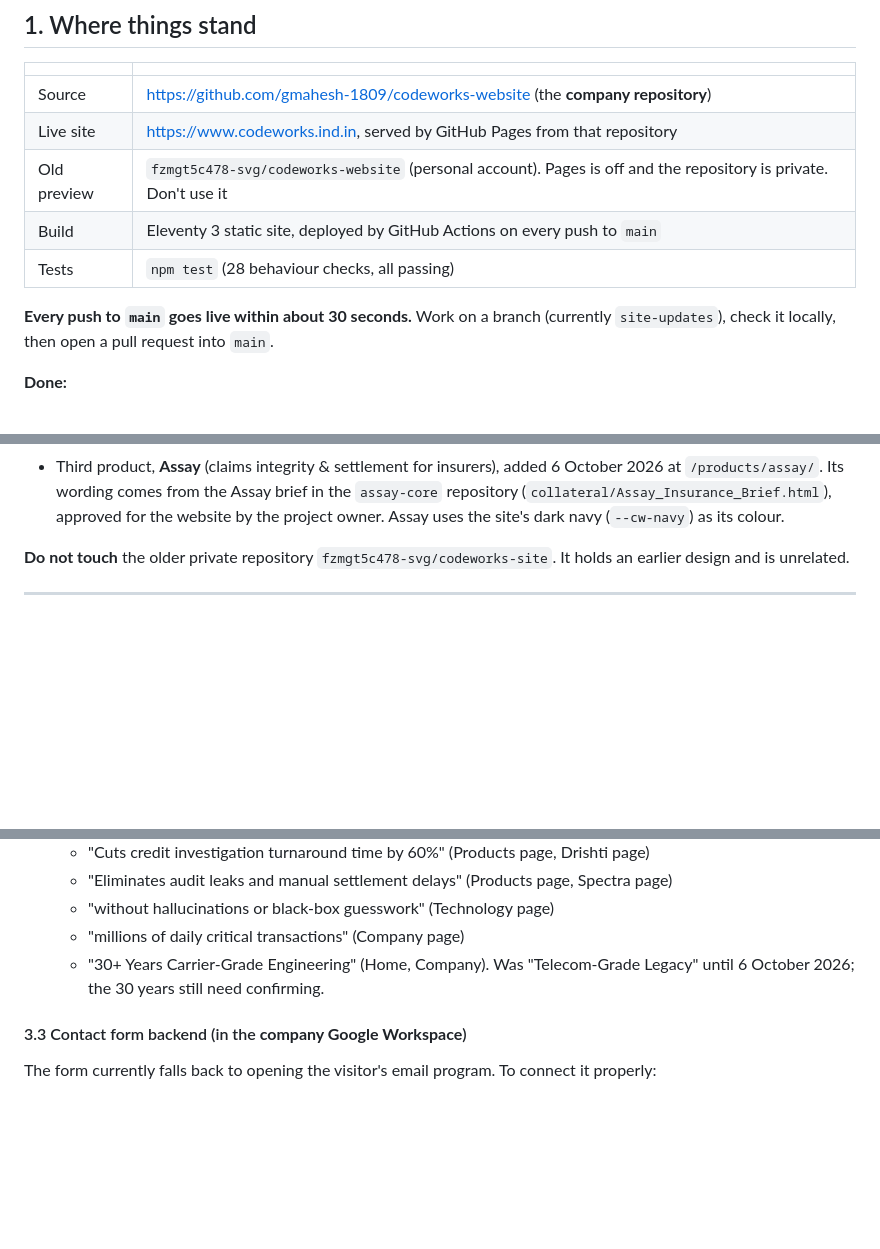
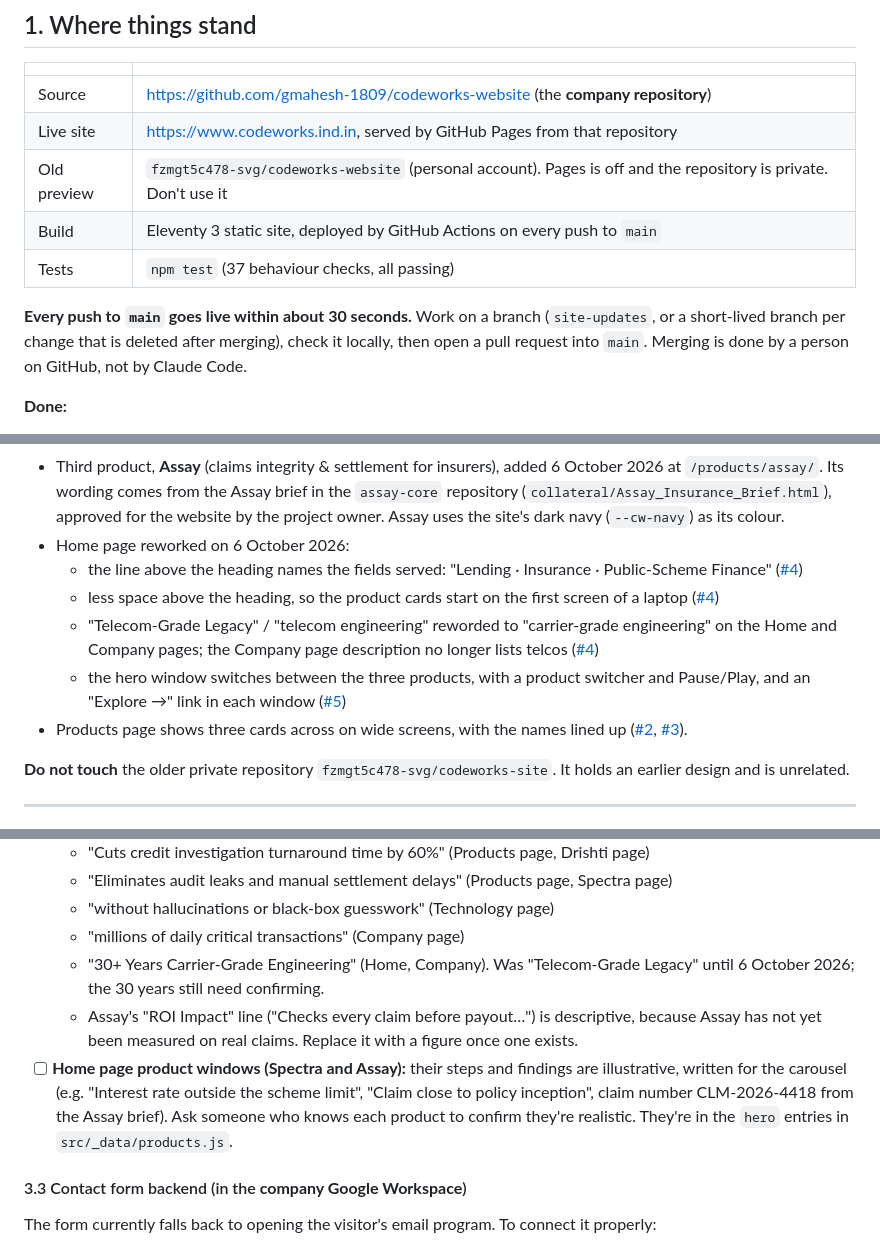
Before and after one commit to gmahesh-1809/codeworks-website, a Markdown page: HANDOVER.md, 3 parts joined by grey strips. Drawn GitHub-style; blank space fills up the shorter version.

Commit message:
HANDOVER: record the home page rework and carousel
- Status: 37 checks; branch-per-change workflow; merges done on GitHub.
- Done list: the home page changes of 6 October (#4, #5) and the
  Products page three-column layout (#2, #3).
- Content review: Assay's ROI line is descriptive; the Spectra and Assay
  carousel windows are illustrative and need a product owner's check.
- P2: Assay's "Talk to Us" already preselects the product.
- Gotchas: how the home page carousel is built.
- README: a new product also needs a `hero` entry.

Co-Authored-By: Claude Opus 5.5 <noreply@anthropic.com>

```diff
--- a/HANDOVER.md
+++ b/HANDOVER.md
@@ -16,9 +16,9 @@ The Codeworks website is live. This file lists everything still to do, plus the
 | Live site | https://www.codeworks.ind.in, served by GitHub Pages from that repository |
 | Old preview | `fzmgt5c478-svg/codeworks-website` (personal account). Pages is off and the repository is private. Don't use it |
 | Build | Eleventy 3 static site, deployed by GitHub Actions on every push to `main` |
-| Tests | `npm test` (28 behaviour checks, all passing) |
+| Tests | `npm test` (37 behaviour checks, all passing) |
 
-**Every push to `main` goes live within about 30 seconds.** Work on a branch (currently `site-updates`), check it locally, then open a pull request into `main`.
+**Every push to `main` goes live within about 30 seconds.** Work on a branch (`site-updates`, or a short-lived branch per change that is deleted after merging), check it locally, then open a pull request into `main`. Merging is done by a person on GitHub, not by Claude Code.
 
 **Done:**
 - The original design export (a single HTML file that rendered 9 pages in an iframe with React from unpkg) has been converted into real static pages at clean URLs.
@@ -31,6 +31,12 @@ The Codeworks website is live. This file lists everything still to do, plus the
   - a contact form backend ready to connect (Apps Script)
 - Moved to the company repository and live on the custom domain (5 October 2026). See §3.5 for the steps still open.
 - Third product, **Assay** (claims integrity & settlement for insurers), added 6 October 2026 at `/products/assay/`. Its wording comes from the Assay brief in the `assay-core` repository (`collateral/Assay_Insurance_Brief.html`), approved for the website by the project owner. Assay uses the site's dark navy (`--cw-navy`) as its colour.
+- Home page reworked on 6 October 2026:
+  - the line above the heading names the fields served: "Lending · Insurance · Public-Scheme Finance" ([#4](https://github.com/gmahesh-1809/codeworks-website/pull/4))
+  - less space above the heading, so the product cards start on the first screen of a laptop ([#4](https://github.com/gmahesh-1809/codeworks-website/pull/4))
+  - "Telecom-Grade Legacy" / "telecom engineering" reworded to "carrier-grade engineering" on the Home and Company pages; the Company page description no longer lists telcos ([#4](https://github.com/gmahesh-1809/codeworks-website/pull/4))
+  - the hero window switches between the three products, with a product switcher and Pause/Play, and an "Explore <product> →" link in each window ([#5](https://github.com/gmahesh-1809/codeworks-website/pull/5))
+- Products page shows three cards across on wide screens, with the names lined up ([#2](https://github.com/gmahesh-1809/codeworks-website/pull/2), [#3](https://github.com/gmahesh-1809/codeworks-website/pull/3)).
 
 **Do not touch** the older private repository `fzmgt5c478-svg/codeworks-site`. It holds an earlier design and is unrelated.
 
@@ -78,6 +84,8 @@ Already confirmed: the governing courts are **Mumbai, Maharashtra**. The build p
   - "without hallucinations or black-box guesswork" (Technology page)
   - "millions of daily critical transactions" (Company page)
   - "30+ Years Carrier-Grade Engineering" (Home, Company). Was "Telecom-Grade Legacy" until 6 October 2026; the 30 years still need confirming.
+  - Assay's "ROI Impact" line ("Checks every claim before payout…") is descriptive, because Assay has not yet been measured on real claims. Replace it with a figure once one exists.
+- [ ] **Home page product windows (Spectra and Assay):** their steps and findings are illustrative, written for the carousel (e.g. "Interest rate outside the scheme limit", "Claim close to policy inception", claim number CLM-2026-4418 from the Assay brief). Ask someone who knows each product to confirm they're realistic. They're in the `hero` entries in `src/_data/products.js`.
 
 #### 3.3 Contact form backend (in the **company Google Workspace**)
 The form currently falls back to opening the visitor's email program. To connect it properly:
```
Also changed, not shown: other parts of HANDOVER.md (+3 -2 lines), README.md (+1 -1 lines).
